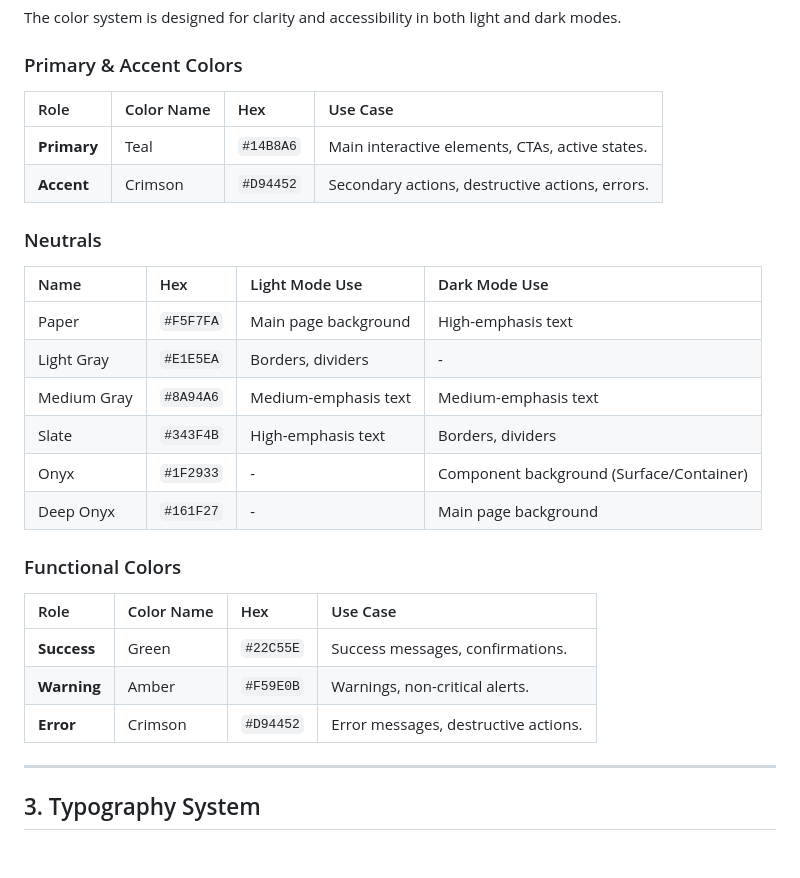
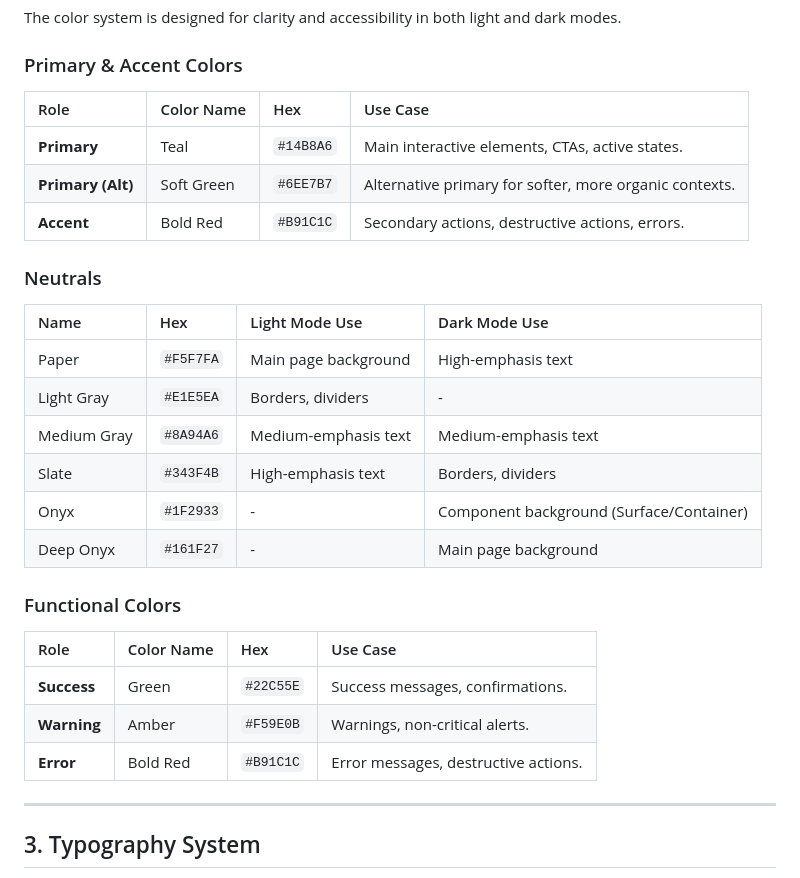
Before and after one commit to robonxt/robonxt-visual-branding-guidelines, a Markdown page: README.md, the part around the change printed below. Rendered like a GitHub page; blank space fills up the shorter version.

```diff
--- a/README.md
+++ b/README.md
@@ -38,29 +38,30 @@ The color system is designed for clarity and accessibility in both light and dar
 
 ### Primary & Accent Colors
 
-| Role      | Color Name | Hex       | Use Case                                   |
-| :-------- | :--------- | :-------- | :----------------------------------------- |
-| **Primary** | Teal       | `#14B8A6` | Main interactive elements, CTAs, active states. |
-| **Accent**  | Crimson    | `#D94452` | Secondary actions, destructive actions, errors. |
+| Role | Color Name | Hex | Use Case |
+| :--- | :--- | :--- | :--- |
+| **Primary** | Teal | `#14B8A6` | Main interactive elements, CTAs, active states. |
+| **Primary (Alt)** | Soft Green | `#6EE7B7` | Alternative primary for softer, more organic contexts. |
+| **Accent** | Bold Red | `#B91C1C` | Secondary actions, destructive actions, errors. |
 
 ### Neutrals
 
-| Name         | Hex       | Light Mode Use                 | Dark Mode Use                      |
-| :----------- | :-------- | :----------------------------- | :--------------------------------- |
-| Paper        | `#F5F7FA` | Main page background           | High-emphasis text                 |
-| Light Gray   | `#E1E5EA` | Borders, dividers              | -                                  |
-| Medium Gray  | `#8A94A6` | Medium-emphasis text           | Medium-emphasis text               |
-| Slate        | `#343F4B` | High-emphasis text             | Borders, dividers                  |
-| Onyx         | `#1F2933` | -                              | Component background (Surface/Container) |
-| Deep Onyx    | `#161F27` | -                              | Main page background               |
+| Name | Hex | Light Mode Use | Dark Mode Use |
+| :--- | :--- | :--- | :--- |
+| Paper | `#F5F7FA` | Main page background | High-emphasis text |
+| Light Gray | `#E1E5EA` | Borders, dividers | - |
+| Medium Gray | `#8A94A6` | Medium-emphasis text | Medium-emphasis text |
+| Slate | `#343F4B` | High-emphasis text | Borders, dividers |
+| Onyx | `#1F2933` | - | Component background (Surface/Container) |
+| Deep Onyx | `#161F27` | - | Main page background |
 
 ### Functional Colors
 
-| Role      | Color Name | Hex       | Use Case                               |
-| :-------- | :--------- | :-------- | :------------------------------------- |
-| **Success** | Green      | `#22C55E` | Success messages, confirmations.       |
-| **Warning** | Amber      | `#F59E0B` | Warnings, non-critical alerts.         |
-| **Error**   | Crimson    | `#D94452` | Error messages, destructive actions.   |
+| Role | Color Name | Hex | Use Case |
+| :--- | :--- | :--- | :--- |
+| **Success** | Green | `#22C55E` | Success messages, confirmations. |
+| **Warning** | Amber | `#F59E0B` | Warnings, non-critical alerts. |
+| **Error** | Bold Red | `#B91C1C` | Error messages, destructive actions. |
 
 ---
 
```
Also changed, not shown: other parts of README.md (+34 -14 lines).
